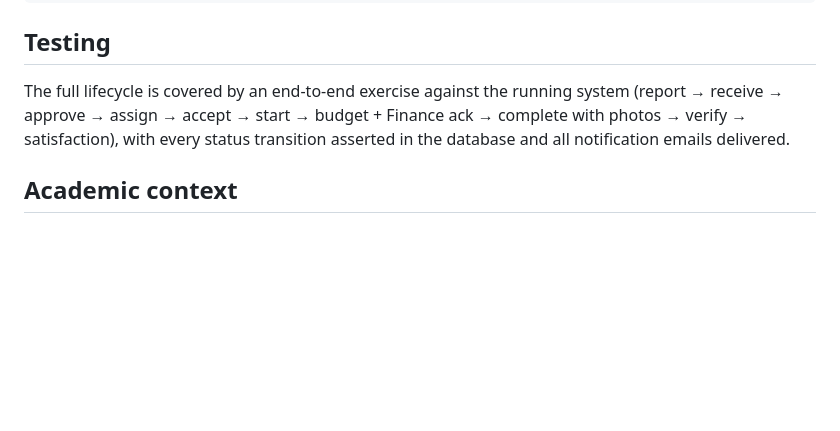
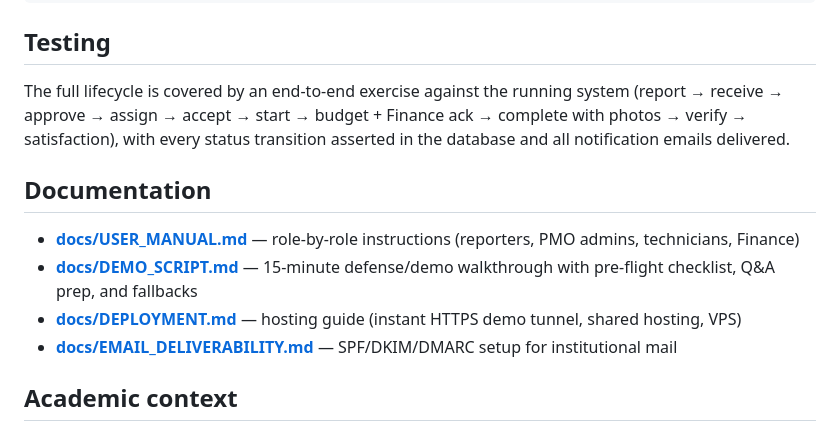
Before and after one commit to Jhandyie/-WEB-BASED-DEFECTIVE-EQUIPMENT-REPORTING-MANAGEMENT-SYSTEM-FOR-BATANGAS-EASTERN-COLLEGES, a Markdown page: README.md, the part around the change. Drawn GitHub-style; blank space fills up the shorter version.

Commit message:
Defense prep pack: demo script (checklist, 15-min storyline, panel Q&A, fallbacks) + role-by-role user manual; README docs index

```diff
--- a/README.md
+++ b/README.md
@@ -117,6 +117,13 @@ The full lifecycle is covered by an end-to-end exercise against the running syst
 complete with photos → verify → satisfaction), with every status transition asserted
 in the database and all notification emails delivered.
 
+## Documentation
+
+- **[docs/USER_MANUAL.md](docs/USER_MANUAL.md)** — role-by-role instructions (reporters, PMO admins, technicians, Finance)
+- **[docs/DEMO_SCRIPT.md](docs/DEMO_SCRIPT.md)** — 15-minute defense/demo walkthrough with pre-flight checklist, Q&A prep, and fallbacks
+- **[docs/DEPLOYMENT.md](docs/DEPLOYMENT.md)** — hosting guide (instant HTTPS demo tunnel, shared hosting, VPS)
+- **[docs/EMAIL_DELIVERABILITY.md](docs/EMAIL_DELIVERABILITY.md)** — SPF/DKIM/DMARC setup for institutional mail
+
 ## Academic context
 
 Developed as a capstone project for **Batangas Eastern Colleges** —
```
Also changed, not shown: docs/DEMO_SCRIPT.md (added, +126 -0 lines), docs/USER_MANUAL.md (added, +106 -0 lines).
